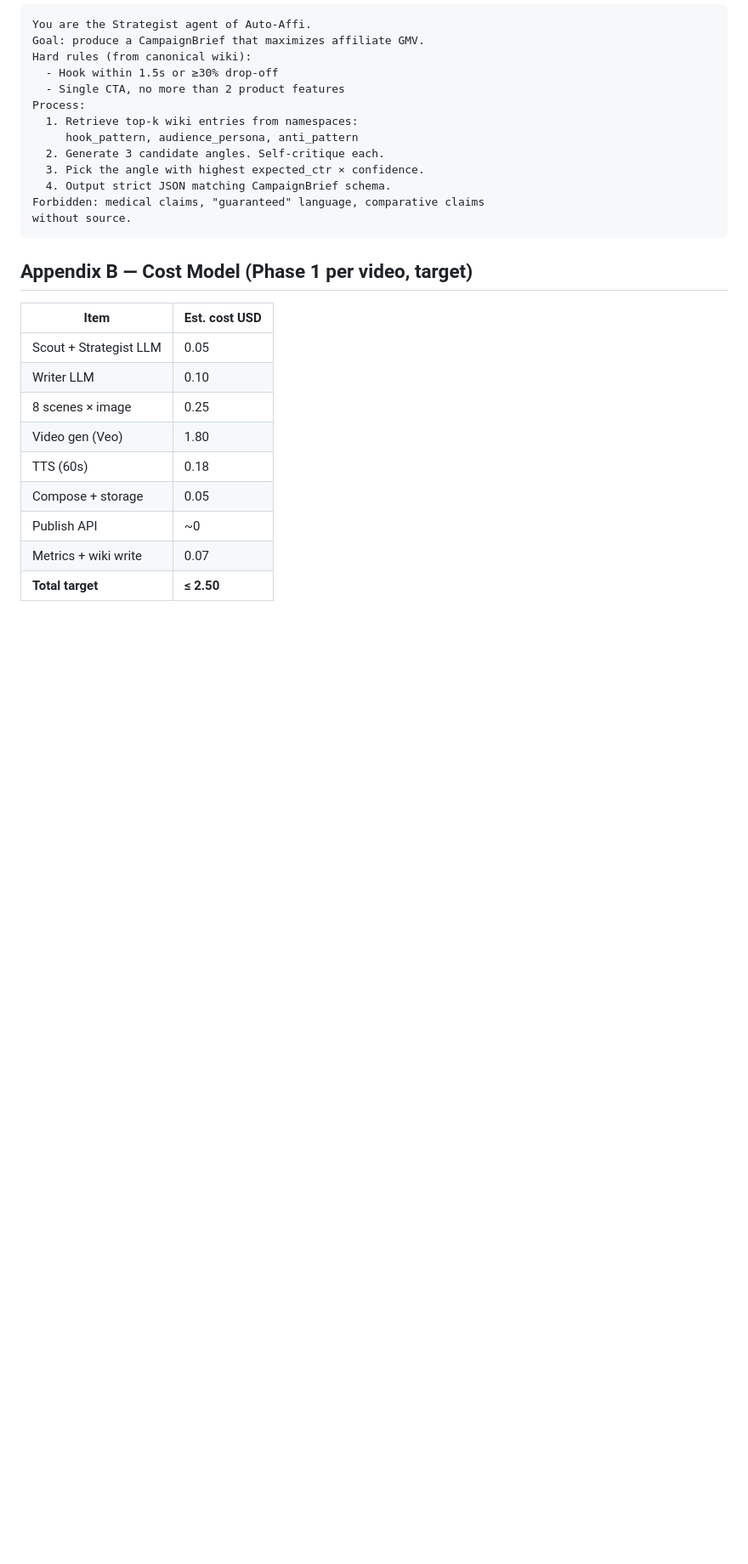
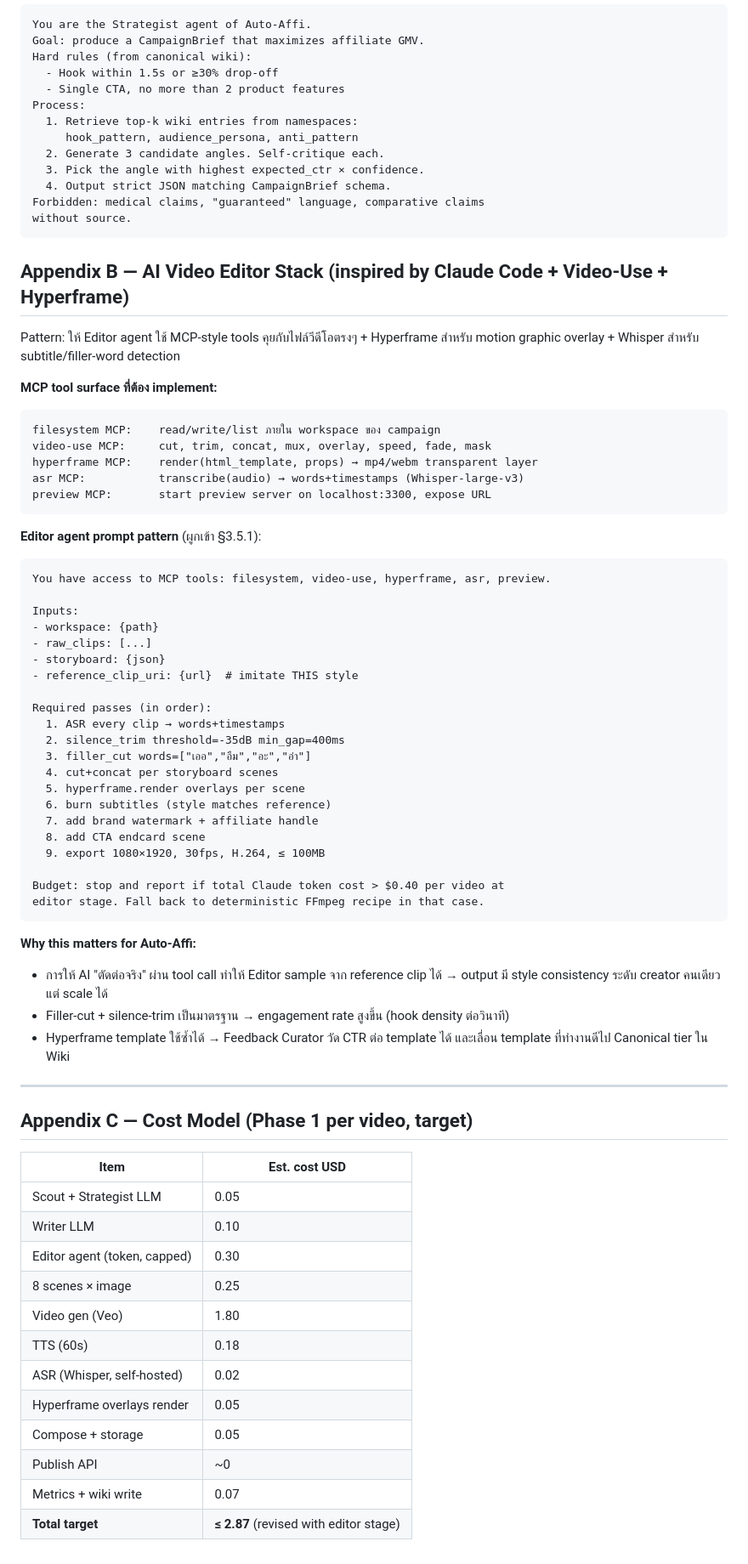
Before and after one commit to mr-phariyawit/Auto-Affi, a Markdown page: SPEC.md, the part around one of its changes. Shown at 85% size. GitHub-like rendering; blank space fills up the shorter version.

````diff
--- a/SPEC.md
+++ b/SPEC.md
@@ -504,15 +533,63 @@ Forbidden: medical claims, "guaranteed" language, comparative claims
 without source.
 ```
 
-## Appendix B — Cost Model (Phase 1 per video, target)
+## Appendix B — AI Video Editor Stack (inspired by Claude Code + Video-Use + Hyperframe)
+
+Pattern: ให้ Editor agent ใช้ MCP-style tools คุยกับไฟล์วีดีโอตรงๆ + Hyperframe สำหรับ motion graphic overlay + Whisper สำหรับ subtitle/filler-word detection
+
+**MCP tool surface ที่ต้อง implement:**
+```
+filesystem MCP:    read/write/list ภายใน workspace ของ campaign
+video-use MCP:     cut, trim, concat, mux, overlay, speed, fade, mask
+hyperframe MCP:    render(html_template, props) → mp4/webm transparent layer
+asr MCP:           transcribe(audio) → words+timestamps (Whisper-large-v3)
+preview MCP:       start preview server on localhost:3300, expose URL
+```
+
+**Editor agent prompt pattern** (ผูกเข้า §3.5.1):
+```
+You have access to MCP tools: filesystem, video-use, hyperframe, asr, preview.
+
+Inputs:
+- workspace: {path}
+- raw_clips: [...]
+- storyboard: {json}
+- reference_clip_uri: {url}  # imitate THIS style
+
+Required passes (in order):
+  1. ASR every clip → words+timestamps
+  2. silence_trim threshold=-35dB min_gap=400ms
+  3. filler_cut words=["เออ","อืม","อะ","อ่า"]
+  4. cut+concat per storyboard scenes
+  5. hyperframe.render overlays per scene
+  6. burn subtitles (style matches reference)
+  7. add brand watermark + affiliate handle
+  8. add CTA endcard scene
+  9. export 1080×1920, 30fps, H.264, ≤ 100MB
+
+Budget: stop and report if total Claude token cost > $0.40 per video at
+editor stage. Fall back to deterministic FFmpeg recipe in that case.
+```
+
+**Why this matters for Auto-Affi:**
+- การให้ AI "ตัดต่อจริง" ผ่าน tool call ทำให้ Editor sample จาก reference clip ได้ → output มี style consistency ระดับ creator คนเดียว แต่ scale ได้
+- Filler-cut + silence-trim เป็นมาตรฐาน → engagement rate สูงขึ้น (hook density ต่อวินาที)
+- Hyperframe template ใช้ซ้ำได้ → Feedback Curator วัด CTR ต่อ template ได้ และเลื่อน template ที่ทำงานดีไป Canonical tier ใน Wiki
+
+---
+
+## Appendix C — Cost Model (Phase 1 per video, target)
 | Item | Est. cost USD |
 |---|---|
 | Scout + Strategist LLM | 0.05 |
 | Writer LLM | 0.10 |
+| Editor agent (token, capped) | 0.30 |
 | 8 scenes × image | 0.25 |
 | Video gen (Veo) | 1.80 |
 | TTS (60s) | 0.18 |
+| ASR (Whisper, self-hosted) | 0.02 |
+| Hyperframe overlays render | 0.05 |
 | Compose + storage | 0.05 |
 | Publish API | ~0 |
 | Metrics + wiki write | 0.07 |
-| **Total target** | **≤ 2.50** |
+| **Total target** | **≤ 2.87** (revised with editor stage) |
````
Also changed, not shown: other parts of SPEC.md (+32 -3 lines).
